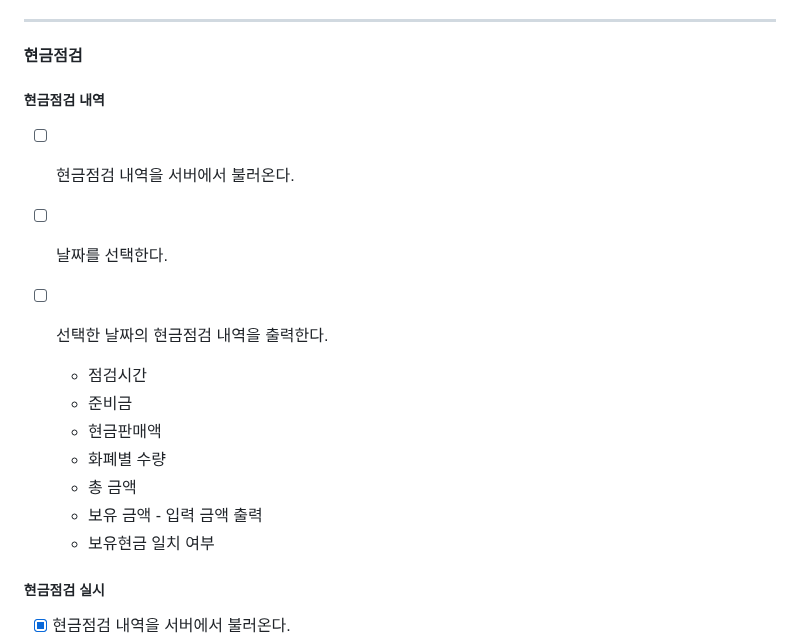
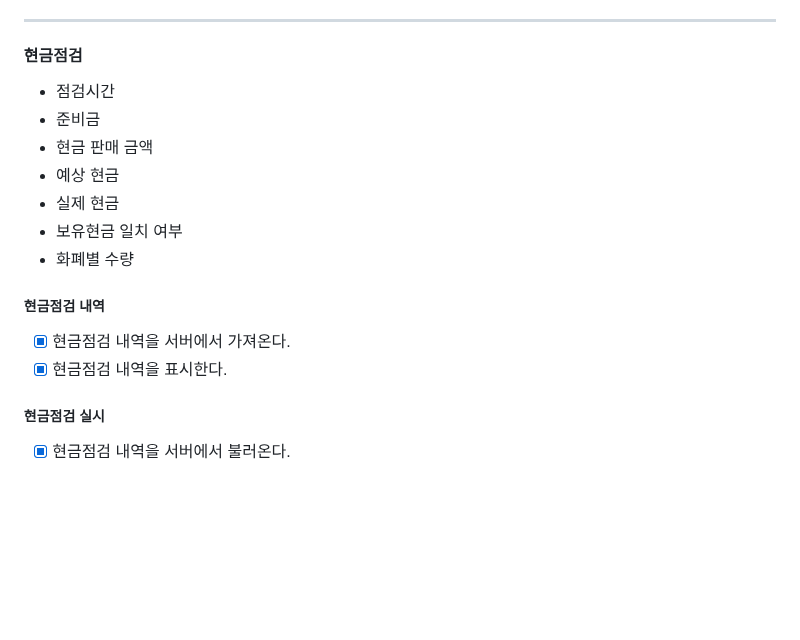
Before and after one commit to heonq/pos, a Markdown page: docs/README.md, the part around the change. Drawn GitHub-style; blank space fills up the shorter version.

Commit message:
docs: README.md 파일 업데이트
- 구현 완료된 기능 체크

```diff
--- a/docs/README.md
+++ b/docs/README.md
@@ -201,19 +201,18 @@
 
 #### 현금점검
 
+- 점검시간
+- 준비금
+- 현금 판매 금액
+- 예상 현금
+- 실제 현금
+- 보유현금 일치 여부
+- 화폐별 수량
+
 ##### 현금점검 내역
 
-- [ ] 현금점검 내역을 서버에서 불러온다.
-- [ ] 날짜를 선택한다.
-- [ ] 선택한 날짜의 현금점검 내역을 출력한다.
-
-  - 점검시간
-  - 준비금
-  - 현금판매액
-  - 화폐별 수량
-  - 총 금액
-  - 보유 금액 - 입력 금액 출력
-  - 보유현금 일치 여부
+- [x] 현금점검 내역을 서버에서 가져온다.
+- [x] 현금점검 내역을 표시한다.
 
 ##### 현금점검 실시
 
```
